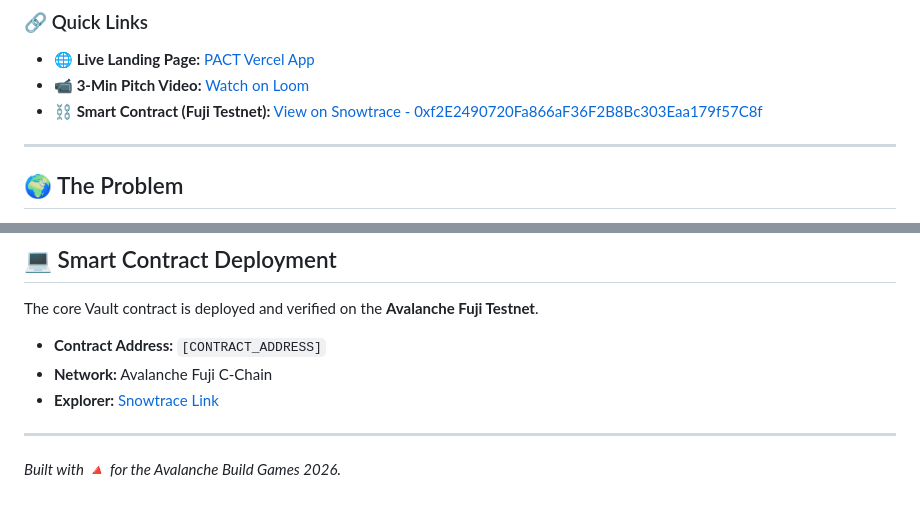
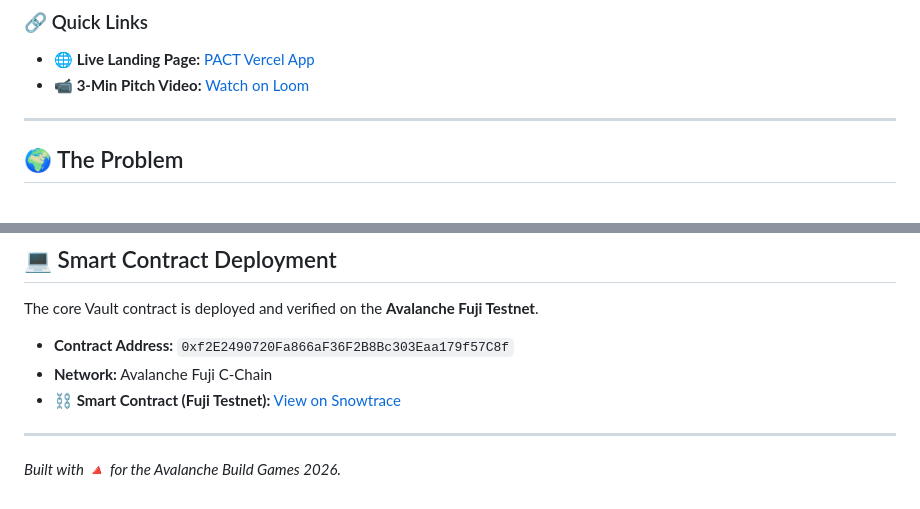
Before and after one commit to gunduru/pact-web, a Markdown page: README.md, 2 parts joined by grey strips. Drawn GitHub-style.

Commit message:
Update smart contract details in README
Updated smart contract address and explorer link in README.

```diff
--- a/README.md
+++ b/README.md
@@ -9,7 +9,7 @@
 ### 🔗 Quick Links
 * **🌐 Live Landing Page:** [PACT Vercel App](https://pact-web-six.vercel.app/)
 * **📹 3-Min Pitch Video:** [Watch on Loom](https://www.loom.com/share/c82c15f07a9f41eeb0d7359bf98b1cb3)
-* **⛓️ Smart Contract (Fuji Testnet):** [View on Snowtrace - 0xf2E2490720Fa866aF36F2B8Bc303Eaa179f57C8f](https://testnet.snowtrace.io/address/0xf2E2490720Fa866aF36F2B8Bc303Eaa179f57C8f)
+
 
 ---
 
@@ -52,9 +52,9 @@ For the hackathon, our execution focused on delivering the core skeleton of the
 
 The core Vault contract is deployed and verified on the **Avalanche Fuji Testnet**.
 
-* **Contract Address:** `[CONTRACT_ADDRESS]`
+* **Contract Address:** `0xf2E2490720Fa866aF36F2B8Bc303Eaa179f57C8f`
 * **Network:** Avalanche Fuji C-Chain
-* **Explorer:** [Snowtrace Link]([SNOWTRACE_LINK])
+* **⛓️ Smart Contract (Fuji Testnet):** [View on Snowtrace](https://testnet.snowtrace.io/address/0xf2E2490720Fa866aF36F2B8Bc303Eaa179f57C8f)
 
 ---
 *Built with 🔺 for the Avalanche Build Games 2026.*
```
